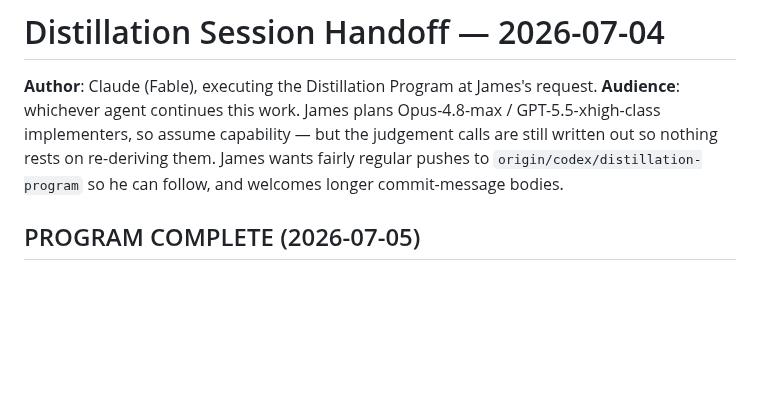
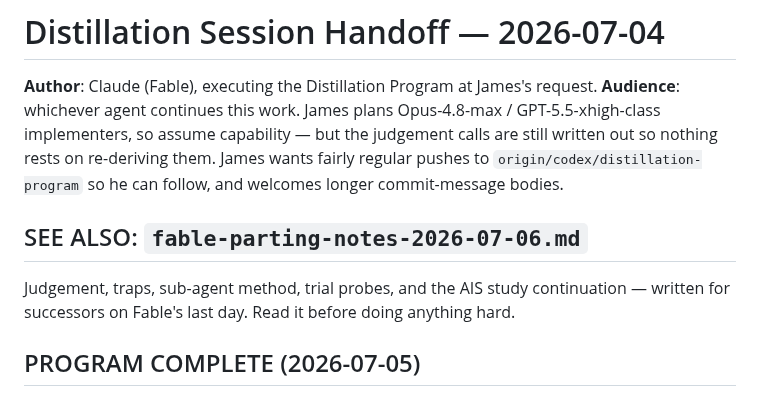
Before and after one commit to jamtho/doxabase, a Markdown page: handoff/distillation-session-2026-07-04.md, the part around the change. Drawn GitHub-style; blank space fills up the shorter version.

```diff
--- a/handoff/distillation-session-2026-07-04.md
+++ b/handoff/distillation-session-2026-07-04.md
@@ -7,6 +7,12 @@ but the judgement calls are still written out so nothing rests on
 re-deriving them. James wants fairly regular pushes to
 `origin/codex/distillation-program` so he can follow, and welcomes longer
 commit-message bodies.
+
+## SEE ALSO: `fable-parting-notes-2026-07-06.md`
+
+Judgement, traps, sub-agent method, trial probes, and the AIS study
+continuation — written for successors on Fable's last day. Read it before
+doing anything hard.
 
 ## PROGRAM COMPLETE (2026-07-05)
 
```
Also changed, not shown: handoff/fable-parting-notes-2026-07-06.md (added, +258 -0 lines).
